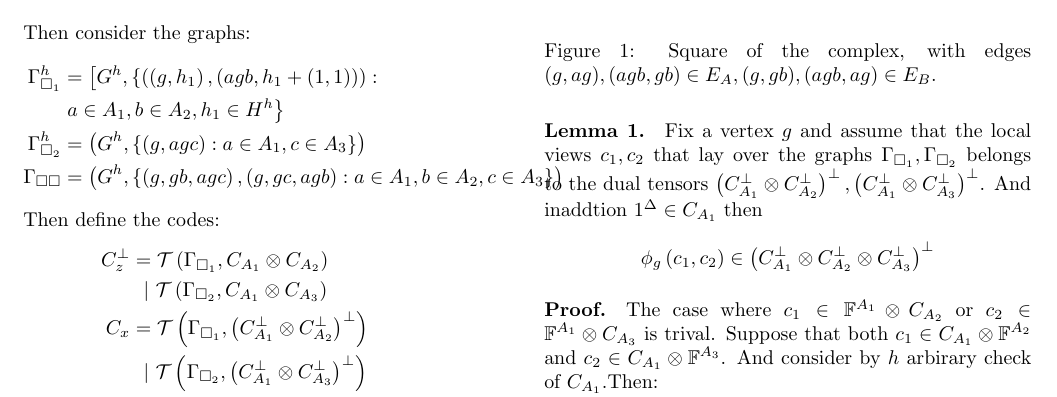
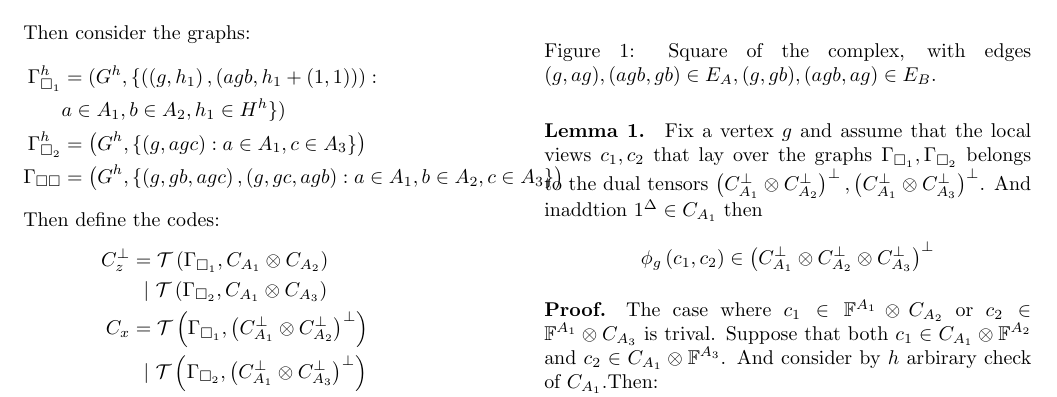
Before and after one commit to dudupo/Academic, a LaTeX document (projects/NLTES_project/ltc_v2.tex): part of page 1 of 5, cut so that both start at the same text. The pictures show the PDF file projects/pdfs/ltc_v2.pdf that the author committed with the source.

Commit message:
compiling -Sun Sep 11 03:34:52 PM IDT 2022

```diff
--- a/projects/NLTES_project/ltc_v2.tex
+++ b/projects/NLTES_project/ltc_v2.tex
@@ -84,8 +84,8 @@
     \begin{split}
       %\Gamma_{1}  &= Cay_{3}\left(  G, A_{1} \right)\times_{G} Cay_{3}\left(  G, A_{2} \right) \\
       %\Gamma_{2}  &= Cay_{3}\left(  G, A_{3} \right)\times_{G} Cay_{3}\left(  G, A_{4} \right) \\
-      \Gamma_{\square_{1}}^{h} &= \left[ G^{h}, \left\{ \left( \left(g, h_{1} \right),\left(  agb,h_{1} + \left( 1,1 \right)  \right)\right) : \right. \\
-      & \left. a \in A_{1}, b \in A_{2}, h_{1} \in H^{h}  \right\}  \right] \\
+      \Gamma_{\square_{1}}^{h} &= \bigger( G^{h}, \bigger\{ \left( \left(g, h_{1} \right),\left(  agb,h_{1} + \left( 1,1 \right)  \right)\right) :  \\
+	&  a \in A_{1}, b \in A_{2}, h_{1} \in H^{h}  \bigger\}  \bigger) \\
       \Gamma_{\square_{2}}^{h} &= \left( G^{h}, \left\{ \left( g, agc \right) : a \in A_{1}, c \in A_{3} \right\}  \right) \\
       \Gamma_{\square \square} &= \left( G^{h}, \left\{ \left( g, gb, agc \right), \left( g, gc, agb \right) :
       a \in A_{1}, b \in A_{2}, c \in A_{3} \right\}  \right)
```
Also changed, not shown: projects/pdfs/ltc_v2.pdf.
